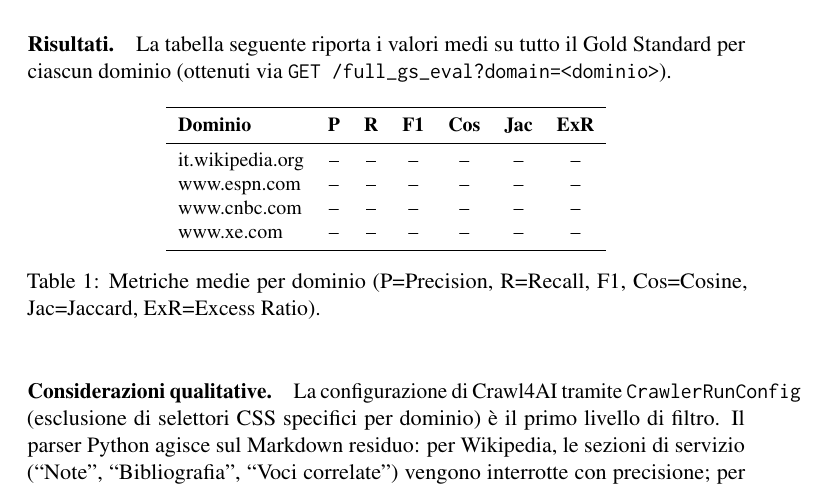
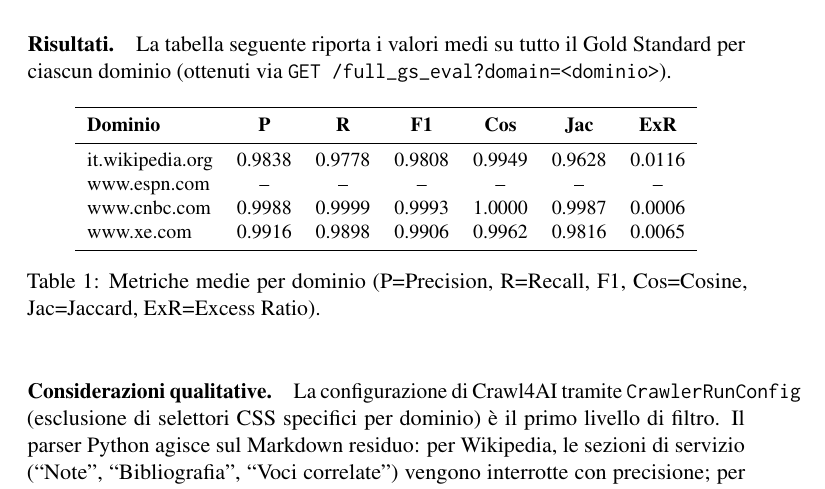
Before and after one commit to tamerhayek/creeping-crawler, a LaTeX document (report.tex): part of page 3 of 4, cut so that both start at the same text. Compiled offline with pdfLaTeX; a LaTeX package or settings file that is missing is left out.

Commit message:
update evaluation results in report. Waiting for espn

```diff
--- a/report.tex
+++ b/report.tex
@@ -72,10 +72,10 @@ Server FastAPI con rendering Jinja2, due route:
 \toprule
 \textbf{Dominio} & \textbf{P} & \textbf{R} & \textbf{F1} & \textbf{Cos} & \textbf{Jac} & \textbf{ExR}\\
 \midrule
-it.wikipedia.org  & -- & -- & -- & -- & -- & -- \\
+it.wikipedia.org  & 0.9838 & 0.9778 & 0.9808 & 0.9949 & 0.9628 & 0.0116 \\
 www.espn.com      & -- & -- & -- & -- & -- & -- \\
-www.cnbc.com      & -- & -- & -- & -- & -- & -- \\
-www.xe.com        & -- & -- & -- & -- & -- & -- \\
+www.cnbc.com      & 0.9988 & 0.9999 & 0.9993 & 1.0000 & 0.9987 & 0.0006 \\
+www.xe.com        & 0.9916 & 0.9898 & 0.9906 & 0.9962 & 0.9816 & 0.0065 \\
 \bottomrule
 \end{tabular}
 \caption{Metriche medie per dominio (P=Precision, R=Recall, F1, Cos=Cosine, Jac=Jaccard, ExR=Excess Ratio).}
```
Also changed, not shown: report_eng.tex (+3 -3 lines).
